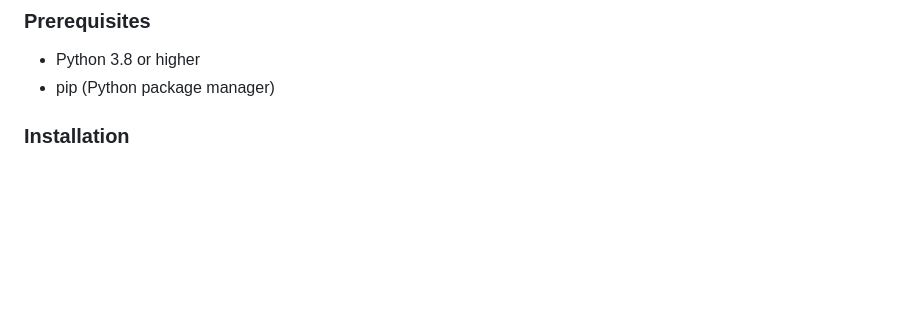
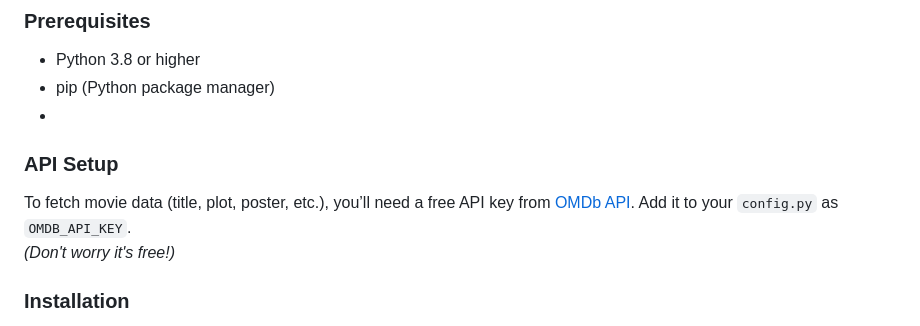
Before and after one commit to 7IronSnow7/my_movie_shelf, a Markdown page: README.md, the part around the change printed below. GitHub-like rendering; blank space fills up the shorter version.

```diff
--- a/README.md
+++ b/README.md
@@ -7,6 +7,10 @@ A Flask-based web application for managing your personal movie collection, track
 ### **Prerequisites**
 - Python 3.8 or higher
 - pip (Python package manager)
+-
+### **API Setup**
+To fetch movie data (title, plot, poster, etc.), you’ll need a free API key from [OMDb API](https://www.omdbapi.com/apikey.aspx). Add it to your `config.py` as `OMDB_API_KEY`.
+*(Don't worry it's free!)*
 
 ### **Installation**
 1. **Fork and download this repository.**
```
Also changed, not shown: other parts of README.md (+1 -1 lines).
